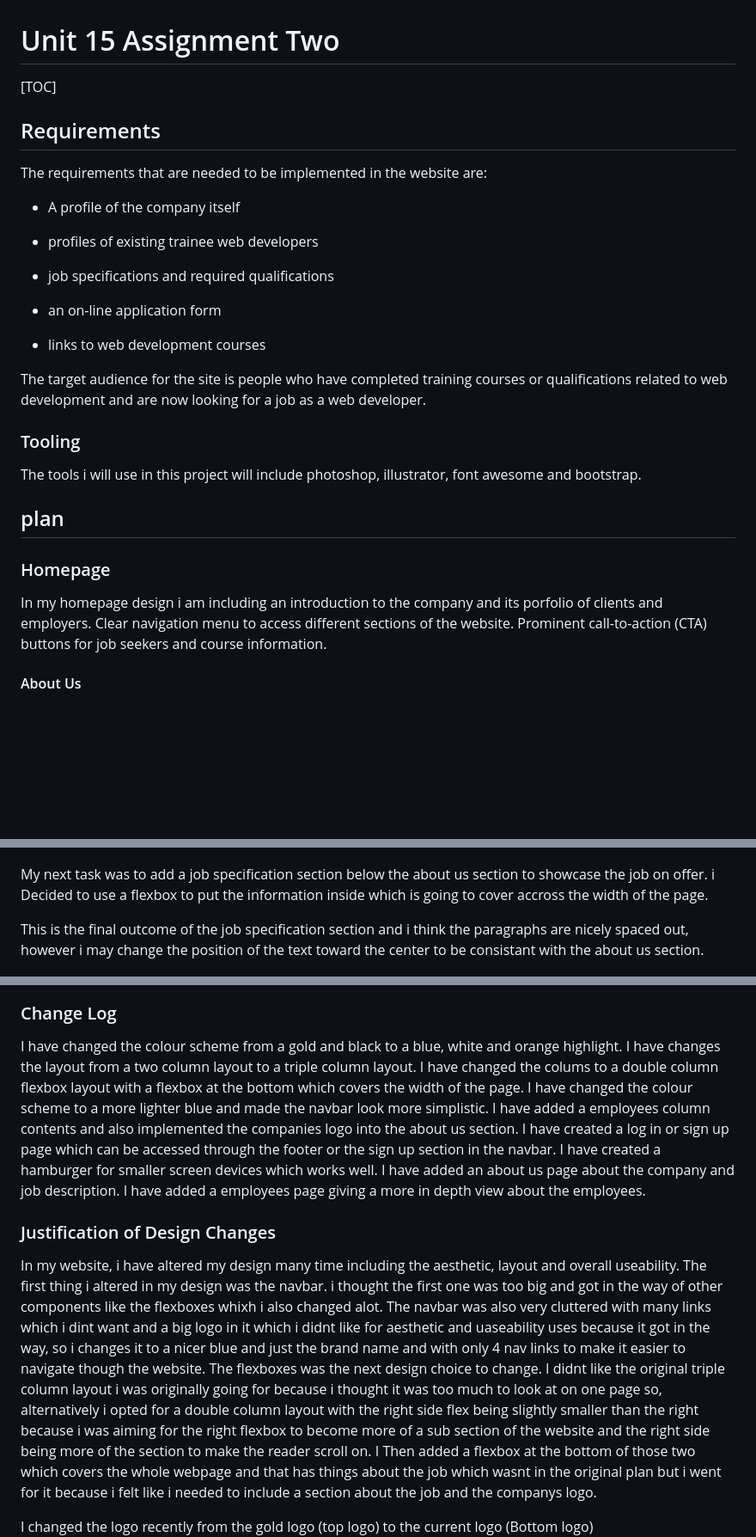
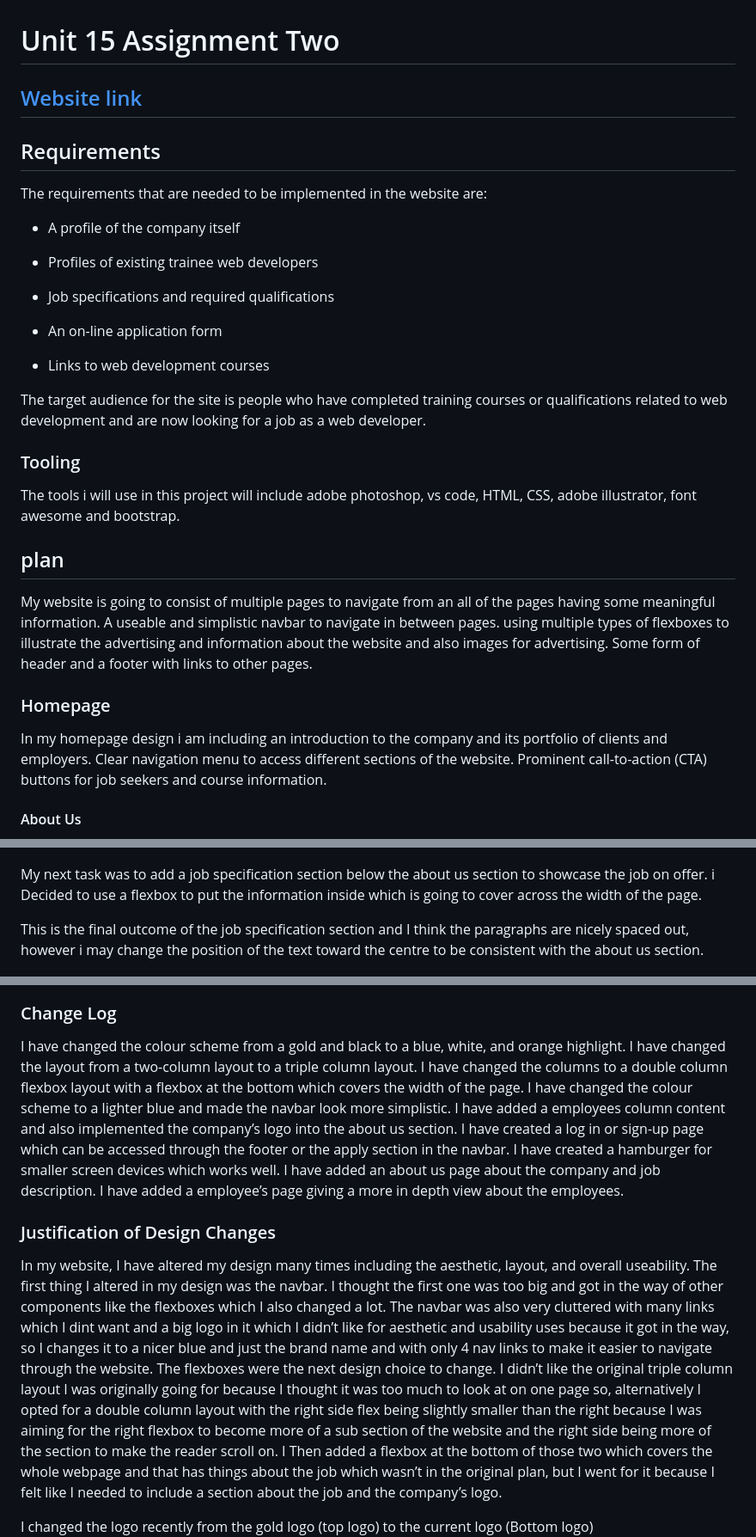
Before and after one commit to CompIsle/Tyler-Ball-U15-a2, a Markdown page: doc/docs.md, 3 parts joined by grey strips. Shown at 86% size. Rendered like a GitHub page; blank space fills up the shorter version.

```diff
--- a/doc/docs.md
+++ b/doc/docs.md
@@ -1,6 +1,6 @@
 # Unit 15 Assignment Two
 
-[TOC]
+## [Website link](https://433712hotbeans.netlify.app/)
 
 ## Requirements
 
@@ -8,25 +8,27 @@ The requirements that are needed to be implemented in the website are:
 
 * A profile of the company itself
 
-* profiles of existing trainee web developers
+* Profiles of existing trainee web developers
 
-* job specifications and required qualifications
+* Job specifications and required qualifications
 
-* an on-line application form
+* An on-line application form
 
-* links to web development courses
+* Links to web development courses
 
 The target audience for the site is people who have completed training courses or qualifications related to web development and are now looking for a job as a web developer.
 
 ### Tooling
 
-The tools i will use in this project will include photoshop, illustrator, font awesome and bootstrap.
+The tools i will use in this project will include adobe photoshop, vs code, HTML, CSS, adobe illustrator, font awesome and bootstrap.
 
 ## plan
 
+My website is going to consist of multiple pages to navigate from an all of the pages having some meaningful information. A useable and simplistic navbar to navigate in between pages. using multiple types of flexboxes to illustrate the advertising and information about the website and also images for advertising. Some form of header and a footer with links to other pages.
+
 ### Homepage
 
-In my homepage design i am including an introduction to the company and its porfolio of clients and employers. Clear navigation menu to access different sections of the website. Prominent call-to-action (CTA) buttons for job seekers and course information.
+In my homepage design i am including an introduction to the company and its portfolio of clients and employers. Clear navigation menu to access different sections of the website. Prominent call-to-action (CTA) buttons for job seekers and course information.
 
 #### About Us
 
@@ -144,27 +149,27 @@ This is what my homepage looks like so far.
 
 ![Alt text](../static/Picture2.png)
 
-My next task was to add a job specification section below the about us section to showcase the job on offer. i Decided to use a flexbox to put the information inside which is going to cover accross the width of the page.
+My next task was to add a job specification section below the about us section to showcase the job on offer. i Decided to use a flexbox to put the information inside which is going to cover across the width of the page.
 
-This is the final outcome of the job specification section and i think the paragraphs are nicely spaced out, however i may change the position of the text toward the center to be consistant with the about us section.
+This is the final outcome of the job specification section and I think the paragraphs are nicely spaced out, however i may change the position of the text toward the centre to be consistent with the about us section.
 
 ![Alt text](../static/Picture3.png)
 
 ### Change Log
 
-I have changed the colour scheme from a gold and black to a blue, white and orange highlight.
-I have changes the layout from a two column layout to a triple column layout.
-I have changed the colums to a double column flexbox layout with a flexbox at the bottom which covers the width of the page.
-I have changed the colour scheme to a more lighter blue and made the navbar look more simplistic.
-I have added a employees column contents and also implemented the companies logo into the about us section.
-I have created a log in or sign up page which can be accessed through the footer or the sign up section in the navbar.
+I have changed the colour scheme from a gold and black to a blue, white, and orange highlight.
+I have changed the layout from a two-column layout to a triple column layout.
+I have changed the columns to a double column flexbox layout with a flexbox at the bottom which covers the width of the page.
+I have changed the colour scheme to a lighter blue and made the navbar look more simplistic.
+I have added a employees column content and also implemented the company’s logo into the about us section.
+I have created a log in or sign-up page which can be accessed through the footer or the apply section in the navbar.
 I have created a hamburger for smaller screen devices which works well.
 I have added an about us page about the company and job description.
-I have added a employees page giving a more in depth view about the employees.
+I have added a employee’s page giving a more in depth view about the employees.
 
 ### Justification of Design Changes
 
-In my website, i have altered my design many time including the aesthetic, layout and overall useability. The first thing i altered in my design was the navbar. i thought the first one was too big and got in the way of other components like the flexboxes whixh i also changed alot. The navbar was also very cluttered with many links which i dint want and a big logo in it which i didnt like for aesthetic and uaseability uses because it got in the way, so i changes it to a nicer blue and just the brand name and with only 4 nav links to make it easier to navigate though the website. The flexboxes was the next design choice to change. I didnt like the original triple column layout i was originally going for because i thought it was too much to look at on one page so, alternatively i opted for a double column layout with the right side flex being slightly smaller than the right because i was aiming for the right flexbox to become more of a sub section of the website and the right side being more of the section to make the reader scroll on. I Then added a flexbox at the bottom of those two which covers the whole webpage and that has things about the job which wasnt in the original plan but i went for it because i felt like i needed to include a section about the job and the companys logo.
+In my website, I have altered my design many times including the aesthetic, layout, and overall useability. The first thing I altered in my design was the navbar. I thought the first one was too big and got in the way of other components like the flexboxes which I also changed a lot. The navbar was also very cluttered with many links which I dint want and a big logo in it which I didn’t like for aesthetic and usability uses because it got in the way, so I changes it to a nicer blue and just the brand name and with only 4 nav links to make it easier to navigate through the website. The flexboxes were the next design choice to change. I didn’t like the original triple column layout I was originally going for because I thought it was too much to look at on one page so, alternatively I opted for a double column layout with the right side flex being slightly smaller than the right because I was aiming for the right flexbox to become more of a sub section of the website and the right side being more of the section to make the reader scroll on. I Then added a flexbox at the bottom of those two which covers the whole webpage and that has things about the job which wasn’t in the original plan, but I went for it because I felt like I needed to include a section about the job and the company’s logo.
 
 I changed the logo recently from the gold logo (top logo) to the current logo (Bottom logo)
  ![Alt text](../static/Logo%20copy.png)
```
Also changed, not shown: other parts of doc/docs.md (+27 -22 lines).
